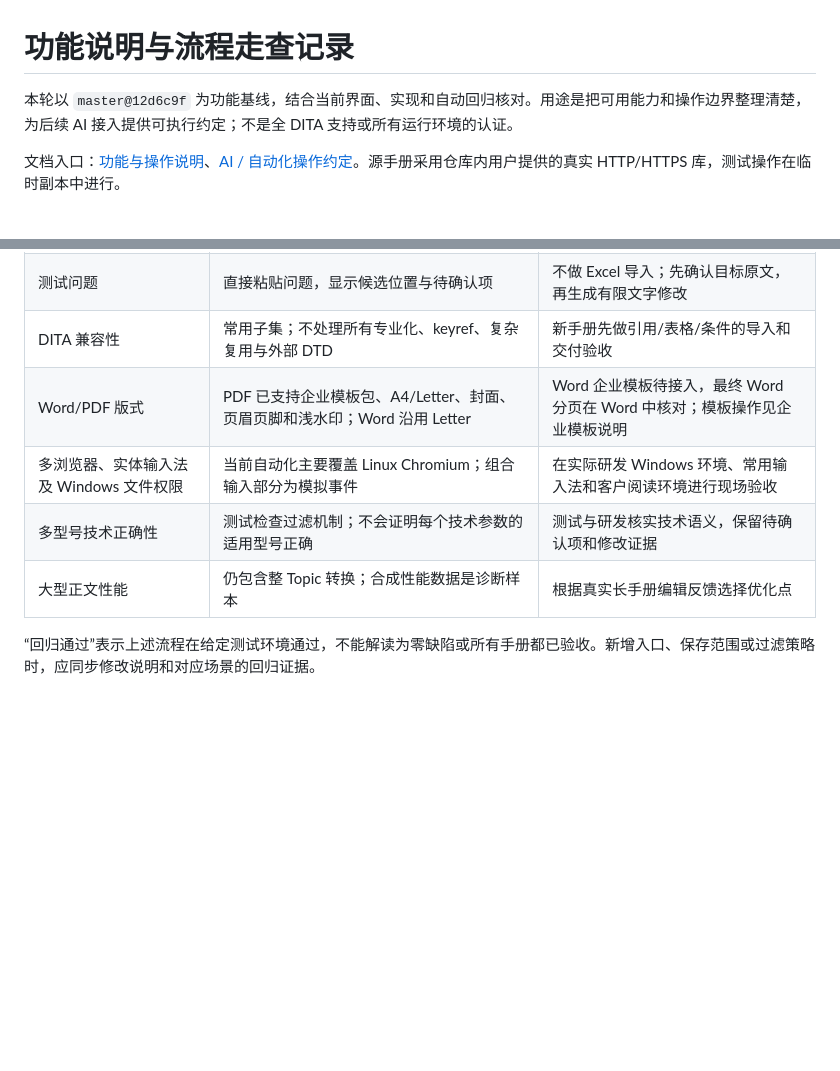
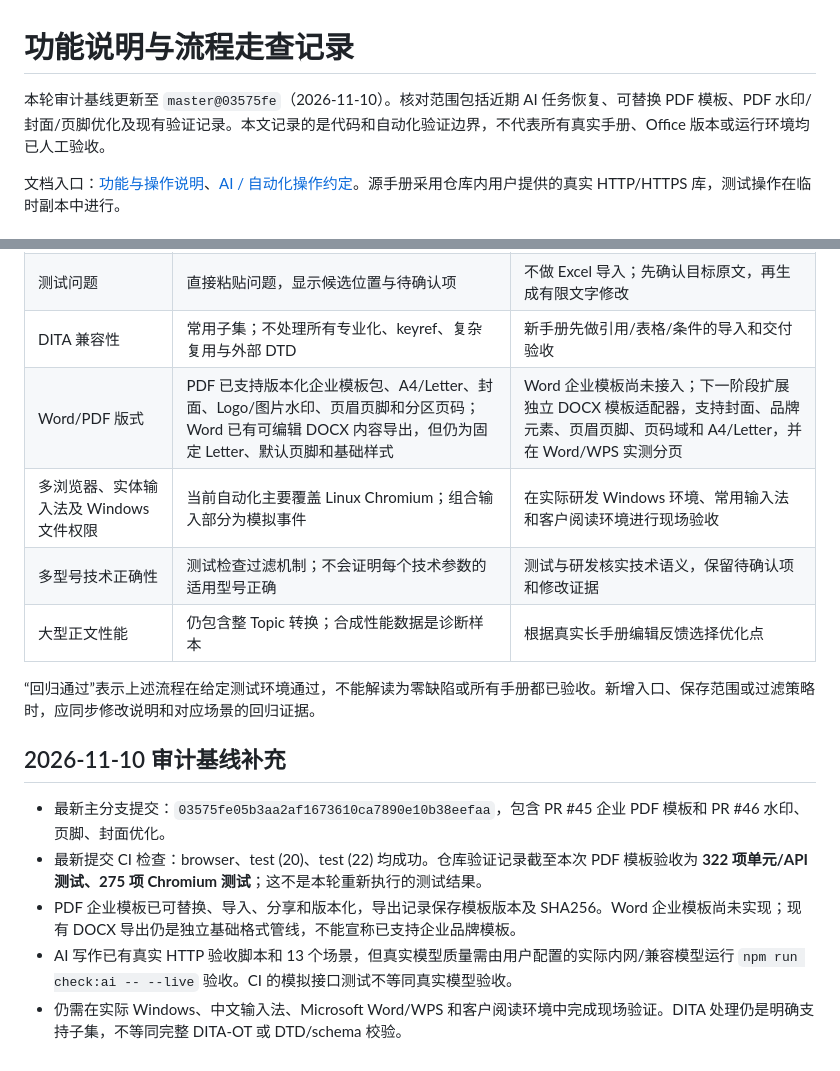
Before and after one commit to xiaogangli2525/dita, a Markdown page: docs/functional-audit.md, 2 parts joined by grey strips. Rendered like a GitHub page; blank space fills up the shorter version.

Commit message:
docs: refresh functional audit against current baseline

```diff
--- a/docs/functional-audit.md
+++ b/docs/functional-audit.md
@@ -1,6 +1,6 @@
 # 功能说明与流程走查记录
 
-本轮以 `master@12d6c9f` 为功能基线，结合当前界面、实现和自动回归核对。用途是把可用能力和操作边界整理清楚，为后续 AI 接入提供可执行约定；不是全 DITA 支持或所有运行环境的认证。
+本轮审计基线更新至 `master@03575fe`（2026-11-10）。核对范围包括近期 AI 任务恢复、可替换 PDF 模板、PDF 水印/封面/页脚优化及现有验证记录。本文记录的是代码和自动化验证边界，不代表所有真实手册、Office 版本或运行环境均已人工验收。
 
 文档入口：[功能与操作说明](authoring-guide.md)、[AI / 自动化操作约定](assistant-playbook.md)。源手册采用仓库内用户提供的真实 HTTP/HTTPS 库，测试操作在临时副本中进行。
 
@@ -67,9 +67,18 @@
 | AI 编写/修改 | 已有兼容接口、选区/原文定位、多轮修订、文字提案应用及撤销；连接在独立窗口配置并持久保存 | 用批准的真实接口验收技术修订质量；首版不新增章节或修改结构 |
 | 测试问题 | 直接粘贴问题，显示候选位置与待确认项 | 不做 Excel 导入；先确认目标原文，再生成有限文字修改 |
 | DITA 兼容性 | 常用子集；不处理所有专业化、keyref、复杂复用与外部 DTD | 新手册先做引用/表格/条件的导入和交付验收 |
-| Word/PDF 版式 | PDF 已支持企业模板包、A4/Letter、封面、页眉页脚和浅水印；Word 沿用 Letter | Word 企业模板待接入，最终 Word 分页在 Word 中核对；模板操作见企业模板说明 |
+| Word/PDF 版式 | PDF 已支持版本化企业模板包、A4/Letter、封面、Logo/图片水印、页眉页脚和分区页码；Word 已有可编辑 DOCX 内容导出，但仍为固定 Letter、默认页脚和基础样式 | Word 企业模板尚未接入；下一阶段扩展独立 DOCX 模板适配器，支持封面、品牌元素、页眉页脚、页码域和 A4/Letter，并在 Word/WPS 实测分页 |
 | 多浏览器、实体输入法及 Windows 文件权限 | 当前自动化主要覆盖 Linux Chromium；组合输入部分为模拟事件 | 在实际研发 Windows 环境、常用输入法和客户阅读环境进行现场验收 |
 | 多型号技术正确性 | 测试检查过滤机制；不会证明每个技术参数的适用型号正确 | 测试与研发核实技术语义，保留待确认项和修改证据 |
 | 大型正文性能 | 仍包含整 Topic 转换；合成性能数据是诊断样本 | 根据真实长手册编辑反馈选择优化点 |
 
 “回归通过”表示上述流程在给定测试环境通过，不能解读为零缺陷或所有手册都已验收。新增入口、保存范围或过滤策略时，应同步修改说明和对应场景的回归证据。
+
+
+## 2026-11-10 审计基线补充
+
+- 最新主分支提交：`03575fe05b3aa2af1673610ca7890e10b38eefaa`，包含 PR #45 企业 PDF 模板和 PR #46 水印、页脚、封面优化。
+- 最新提交 CI 检查：browser、test (20)、test (22) 均成功。仓库验证记录截至本次 PDF 模板验收为 **322 项单元/API 测试、275 项 Chromium 测试**；这不是本轮重新执行的测试结果。
+- PDF 企业模板已可替换、导入、分享和版本化，导出记录保存模板版本及 SHA256。Word 企业模板尚未实现；现有 DOCX 导出仍是独立基础格式管线，不能宣称已支持企业品牌模板。
+- AI 写作已有真实 HTTP 验收脚本和 13 个场景，但真实模型质量需由用户配置的实际内网/兼容模型运行 `npm run check:ai -- --live` 验收。CI 的模拟接口测试不等同真实模型验收。
+- 仍需在实际 Windows、中文输入法、Microsoft Word/WPS 和客户阅读环境中完成现场验证。DITA 处理仍是明确支持子集，不等同完整 DITA-OT 或 DTD/schema 校验。
```
